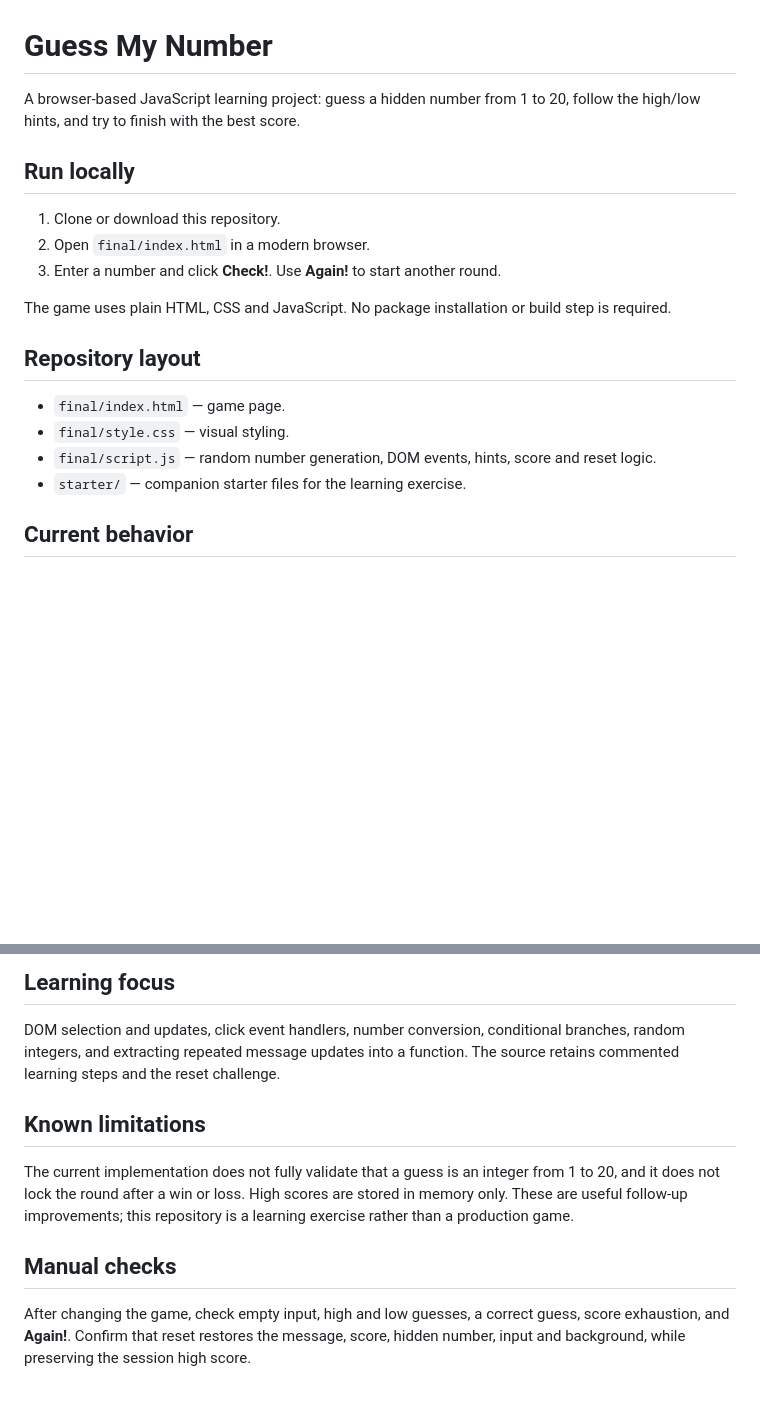
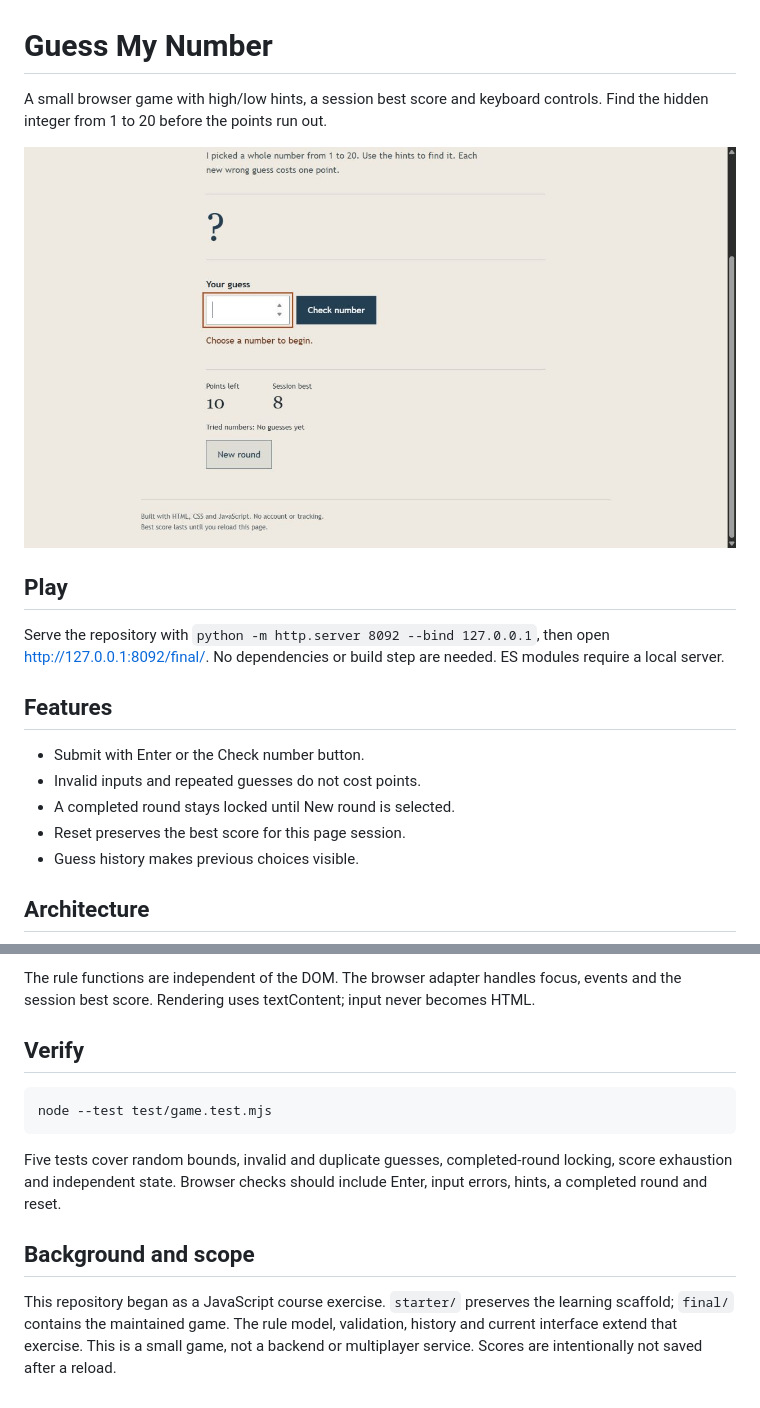
Before and after one commit to ismaeelakin/Guess_My_Number_JS-Project, a Markdown page: README.md, 2 parts joined by grey strips. Rendered like a GitHub page; pictures changed too: docs/game.png (added); blank space fills up the shorter version.

Commit message:
Finish playable game with validated input and tested round state

````diff
--- a/README.md
+++ b/README.md
@@ -1,21 +1,20 @@
 # Guess My Number
 
-A browser-based JavaScript learning project: guess a hidden number from 1 to 20, follow the high/low hints, and try to finish with the best score.
+A small browser game with high/low hints, a session best score and keyboard controls. Find the hidden integer from 1 to 20 before the points run out.
 
-## Run locally
+![Game screen](docs/game.png)
 
-1. Clone or download this repository.
-2. Open `final/index.html` in a modern browser.
-3. Enter a number and click **Check!**. Use **Again!** to start another round.
+## Play
 
-The game uses plain HTML, CSS and JavaScript. No package installation or build step is required.
+Serve the repository with `python -m http.server 8092 --bind 127.0.0.1`, then open <http://127.0.0.1:8092/final/>. No dependencies or build step are needed. ES modules require a local server.
 
-## Repository layout
+## Features
 
-- `final/index.html` — game page.
-- `final/style.css` — visual styling.
-- `final/script.js` — random number generation, DOM events, hints, score and reset logic.
-- `starter/` — companion starter files for the learning exercise.
+- Submit with Enter or the Check number button.
+- Invalid inputs and repeated guesses do not cost points.
+- A completed round stays locked until New round is selected.
+- Reset preserves the best score for this page session.
+- Guess history makes previous choices visible.
 
-## Current behavior
+## Architecture
 
@@ -26,12 +28,14 @@ The game uses plain HTML, CSS and JavaScript. No package installation or build s
 
-## Learning focus
+The rule functions are independent of the DOM. The browser adapter handles focus, events and the session best score. Rendering uses textContent; input never becomes HTML.
 
-DOM selection and updates, click event handlers, number conversion, conditional branches, random integers, and extracting repeated message updates into a function. The source retains commented learning steps and the reset challenge.
+## Verify
 
-## Known limitations
+```sh
+node --test test/game.test.mjs
+```
 
-The current implementation does not fully validate that a guess is an integer from 1 to 20, and it does not lock the round after a win or loss. High scores are stored in memory only. These are useful follow-up improvements; this repository is a learning exercise rather than a production game.
+Five tests cover random bounds, invalid and duplicate guesses, completed-round locking, score exhaustion and independent state. Browser checks should include Enter, input errors, hints, a completed round and reset.
 
-## Manual checks
+## Background and scope
 
-After changing the game, check empty input, high and low guesses, a correct guess, score exhaustion, and **Again!**. Confirm that reset restores the message, score, hidden number, input and background, while preserving the session high score.
+This repository began as a JavaScript course exercise. `starter/` preserves the learning scaffold; `final/` contains the maintained game. The rule model, validation, history and current interface extend that exercise. This is a small game, not a backend or multiplayer service. Scores are intentionally not saved after a reload.
````
Also changed, not shown: other parts of README.md (+7 -4 lines), 6 other files.
